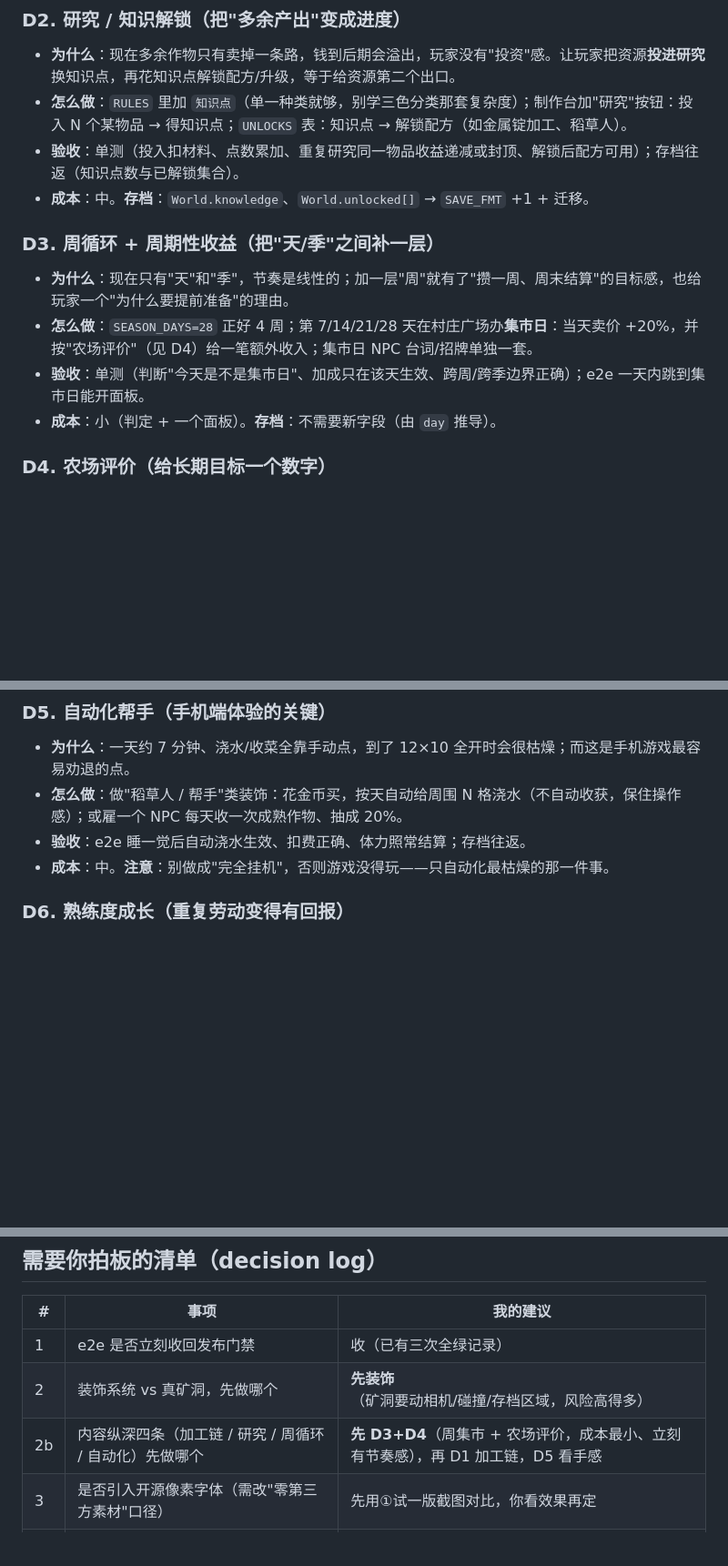
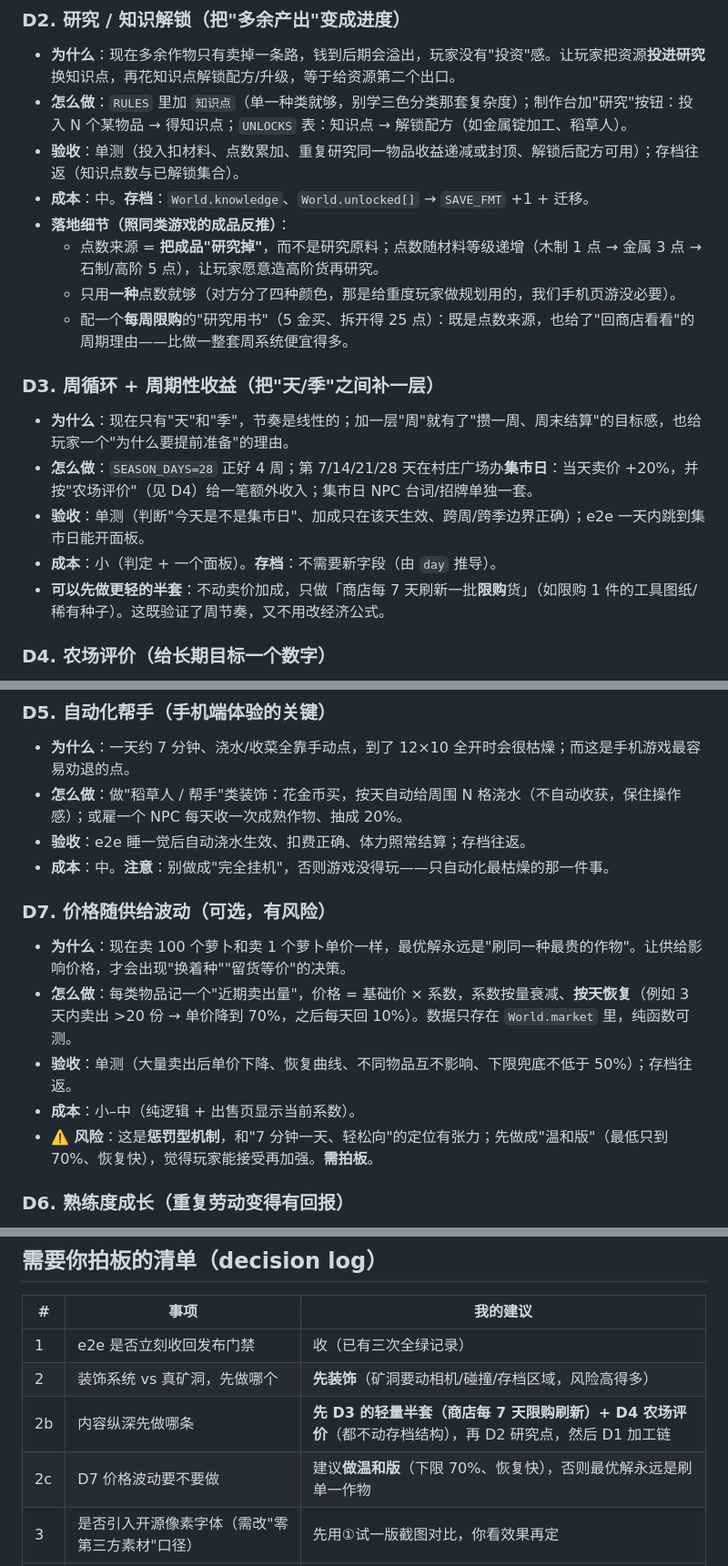
Before and after one commit to zhihaofans/ValeFarm, a Markdown page: TODO.md, 3 parts joined by grey strips. Shown at 91% size. Drawn GitHub-style; blank space fills up the shorter version.

Commit message:
docs(todo): 按实测攻略细化 D2 研究点/ D3 周刷新，新增 D7 价格波动（含风险与温和版参数）

```diff
--- a/TODO.md
+++ b/TODO.md
@@ -82,6 +82,10 @@
 - **怎么做**：`RULES` 里加 `知识点`（单一种类就够，别学三色分类那套复杂度）；制作台加"研究"按钮：投入 N 个某物品 → 得知识点；`UNLOCKS` 表：知识点 → 解锁配方（如金属锭加工、稻草人）。
 - **验收**：单测（投入扣材料、点数累加、重复研究同一物品收益递减或封顶、解锁后配方可用）；存档往返（知识点数与已解锁集合）。
 - **成本**：中。**存档**：`World.knowledge`、`World.unlocked[]` → `SAVE_FMT` +1 + 迁移。
+- **落地细节（照同类游戏的成品反推）**：
+  - 点数来源 = **把成品"研究掉"**，而不是研究原料；点数随材料等级递增（木制 1 点 → 金属 3 点 → 石制/高阶 5 点），让玩家愿意造高阶货再研究。
+  - 只用**一种**点数就够（对方分了四种颜色，那是给重度玩家做规划用的，我们手机页游没必要）。
+  - 配一个**每周限购**的"研究用书"（5 金买、拆开得 25 点）：既是点数来源，也给了"回商店看看"的周期理由——比做一整套周系统便宜得多。
 
 ### D3. 周循环 + 周期性收益（把"天/季"之间补一层）
 
@@ -89,6 +93,7 @@
 - **怎么做**：`SEASON_DAYS=28` 正好 4 周；第 7/14/21/28 天在村庄广场办**集市日**：当天卖价 +20%，并按"农场评价"（见 D4）给一笔额外收入；集市日 NPC 台词/招牌单独一套。
 - **验收**：单测（判断"今天是不是集市日"、加成只在该天生效、跨周/跨季边界正确）；e2e 一天内跳到集市日能开面板。
 - **成本**：小（判定 + 一个面板）。**存档**：不需要新字段（由 `day` 推导）。
+- **可以先做更轻的半套**：不动卖价加成，只做「商店每 7 天刷新一批**限购**货」（如限购 1 件的工具图纸/稀有种子）。这既验证了周节奏，又不用改经济公式。
 
 ### D4. 农场评价（给长期目标一个数字）
 
@@ -103,6 +108,14 @@
 - **怎么做**：做"稻草人 / 帮手"类装饰：花金币买，按天自动给周围 N 格浇水（不自动收获，保住操作感）；或雇一个 NPC 每天收一次成熟作物、抽成 20%。
 - **验收**：e2e 睡一觉后自动浇水生效、扣费正确、体力照常结算；存档往返。
 - **成本**：中。**注意**：别做成"完全挂机"，否则游戏没得玩——只自动化最枯燥的那一件事。
+
+### D7. 价格随供给波动（可选，有风险）
+
+- **为什么**：现在卖 100 个萝卜和卖 1 个萝卜单价一样，最优解永远是"刷同一种最贵的作物"。让供给影响价格，才会出现"换着种""留货等价"的决策。
+- **怎么做**：每类物品记一个"近期卖出量"，价格 = 基础价 × 系数，系数按量衰减、**按天恢复**（例如 3 天内卖出 >20 份 → 单价降到 70%，之后每天回 10%）。数据只存在 `World.market` 里，纯函数可测。
+- **验收**：单测（大量卖出后单价下降、恢复曲线、不同物品互不影响、下限兜底不低于 50%）；存档往返。
+- **成本**：小–中（纯逻辑 + 出售页显示当前系数）。
+- **⚠️ 风险**：这是**惩罚型机制**，和"7 分钟一天、轻松向"的定位有张力；先做成"温和版"（最低只到 70%、恢复快），觉得玩家能接受再加强。**需拍板**。
 
 ### D6. 熟练度成长（重复劳动变得有回报）
 
@@ -173,7 +186,8 @@
 |---|---|---|
 | 1 | e2e 是否立刻收回发布门禁 | 收（已有三次全绿记录） |
 | 2 | 装饰系统 vs 真矿洞，先做哪个 | **先装饰**（矿洞要动相机/碰撞/存档区域，风险高得多） |
-| 2b | 内容纵深四条（加工链 / 研究 / 周循环 / 自动化）先做哪个 | **先 D3+D4**（周集市 + 农场评价，成本最小、立刻有节奏感），再 D1 加工链，D5 看手感 |
+| 2b | 内容纵深先做哪条 | **先 D3 的轻量半套（商店每 7 天限购刷新）+ D4 农场评价**（都不动存档结构），再 D2 研究点，然后 D1 加工链 |
+| 2c | D7 价格波动要不要做 | 建议**做温和版**（下限 70%、恢复快），否则最优解永远是刷单一作物 |
 | 3 | 是否引入开源像素字体（需改"零第三方素材"口径） | 先用①试一版截图对比，你看效果再定 |
 | 4 | `package.json` 版本是否随 stamp 同步 | 同步（消掉日志里的版本噪音） |
 | 5 | iOS HUD 压灰：继续挖还是接受现状 | 先做最小复现 PWA，**用证据决定** |
```
